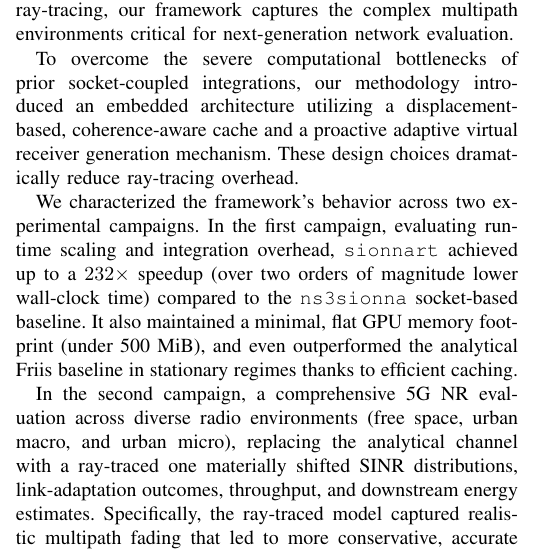
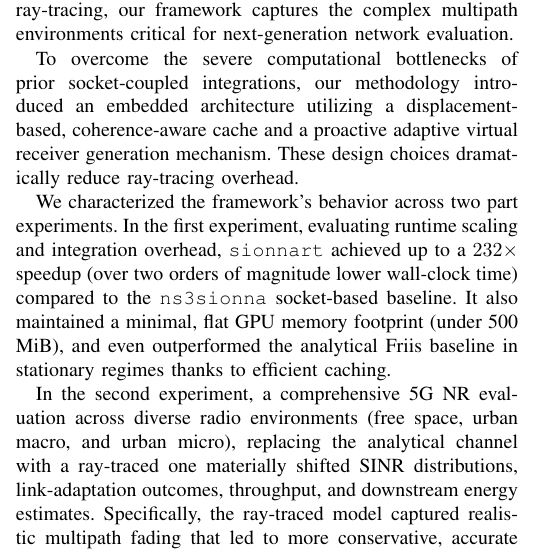
Before and after one commit to akmyat/docte6g_paper, a LaTeX paper (docte6g.tex, which reads 05_Conclusion/conclusion.tex): part of one column of page 12 of 19, cut so that both start at the same text. Compiled offline with pdfLaTeX; a missing font is replaced by an installed copy or a similar font; a LaTeX package or settings file that is missing is left out.

Commit message:
update conclusion

```diff
--- a/05_Conclusion/conclusion.tex
+++ b/05_Conclusion/conclusion.tex
@@ -5,6 +5,6 @@ To meet the demanding requirements of 6G systems research, which increasingly re
 
 To overcome the severe computational bottlenecks of prior socket-coupled integrations, our methodology introduced an embedded architecture utilizing a displacement-based, coherence-aware cache and a proactive adaptive virtual receiver generation mechanism. These design choices dramatically reduce ray-tracing overhead.
 
-We characterized the framework's behavior across two experimental campaigns. In the first campaign, evaluating runtime scaling and integration overhead, \texttt{sionnart} achieved up to a $232\times$ speedup (over two orders of magnitude lower wall-clock time) compared to the \texttt{ns3sionna} socket-based baseline. It also maintained a minimal, flat GPU memory footprint (under 500 MiB), and even outperformed the analytical Friis baseline in stationary regimes thanks to efficient caching.
+We characterized the framework's behavior across two part experiments. In the first experiment, evaluating runtime scaling and integration overhead, \texttt{sionnart} achieved up to a $232\times$ speedup (over two orders of magnitude lower wall-clock time) compared to the \texttt{ns3sionna} socket-based baseline. It also maintained a minimal, flat GPU memory footprint (under 500 MiB), and even outperformed the analytical Friis baseline in stationary regimes thanks to efficient caching.
 
-In the second campaign, a comprehensive 5G NR evaluation across diverse radio environments (free space, urban macro, and urban micro), replacing the analytical channel with a ray-traced one materially shifted SINR distributions, link-adaptation outcomes, throughput, and downstream energy estimates. Specifically, the ray-traced model captured realistic multipath fading that led to more conservative, accurate CQI/MCS scheduling. The results also validated that while scaling gNB antenna arrays (up to $8 \times 8$) is essential for overcoming harsh urban blockages and improving throughput, it introduces significant energy consumption trade-offs that an analytical model fundamentally cannot recover.
+In the second experiment, a comprehensive 5G NR evaluation across diverse radio environments (free space, urban macro, and urban micro), replacing the analytical channel with a ray-traced one materially shifted SINR distributions, link-adaptation outcomes, throughput, and downstream energy estimates. Specifically, the ray-traced model captured realistic multipath fading that led to more conservative, accurate CQI/MCS scheduling. The results also validated that while scaling gNB antenna arrays (up to $8 \times 8$) is essential for overcoming harsh urban blockages and improving throughput, it introduces significant energy consumption trade-offs that an analytical model fundamentally cannot recover.
```
